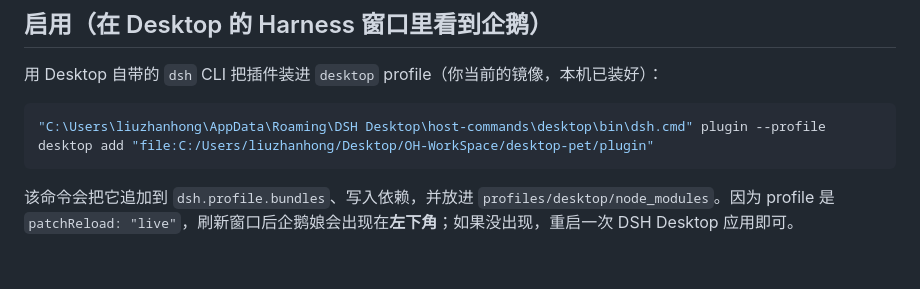
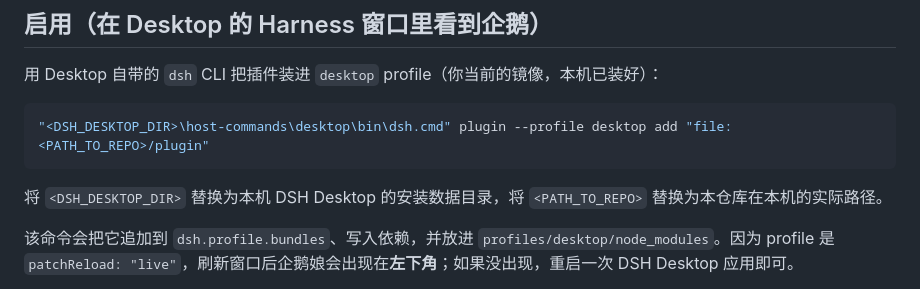
Before and after one commit to Inorysekiro2333/desktop-pet, a Markdown page: README.md, the part around the change. Rendered like a GitHub page; blank space fills up the shorter version.

Commit message:
docs: redact local installation paths

````diff
--- a/README.md
+++ b/README.md
@@ -25,8 +25,10 @@ desktop-pet/
 用 Desktop 自带的 `dsh` CLI 把插件装进 `desktop` profile（你当前的镜像，本机已装好）：
 
 ```sh
-"C:\Users\liuzhanhong\AppData\Roaming\DSH Desktop\host-commands\desktop\bin\dsh.cmd" plugin --profile desktop add "file:C:/Users/liuzhanhong/Desktop/OH-WorkSpace/desktop-pet/plugin"
+"<DSH_DESKTOP_DIR>\host-commands\desktop\bin\dsh.cmd" plugin --profile desktop add "file:<PATH_TO_REPO>/plugin"
 ```
+
+将 `<DSH_DESKTOP_DIR>` 替换为本机 DSH Desktop 的安装数据目录，将 `<PATH_TO_REPO>` 替换为本仓库在本机的实际路径。
 
 该命令会把它追加到 `dsh.profile.bundles`、写入依赖，并放进 `profiles/desktop/node_modules`。因为 profile 是 `patchReload: "live"`，刷新窗口后企鹅娘会出现在**左下角**；如果没出现，重启一次 DSH Desktop 应用即可。
 
````
